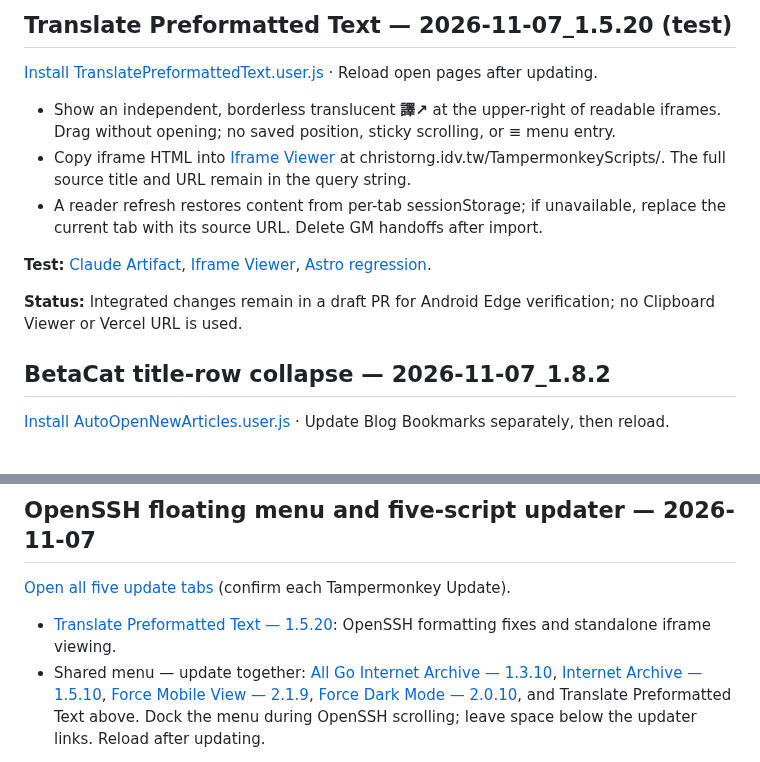
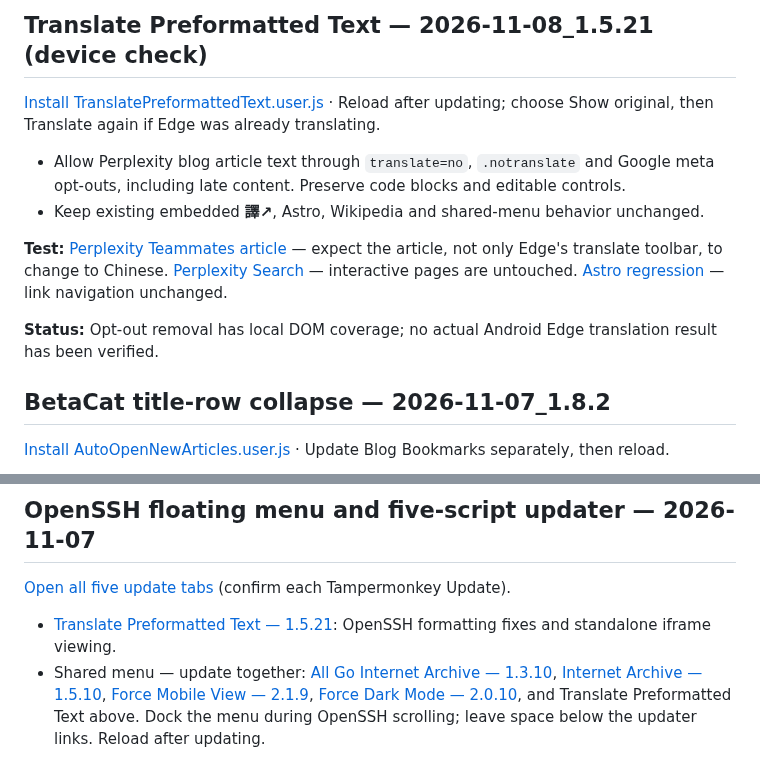
Before and after one commit to ChrisTorng/TampermonkeyScripts, a Markdown page: CurrentUpdates.md, 2 parts joined by grey strips. GitHub-like rendering.

Commit message:
Summarize Perplexity translation fix and direct device test URLs

```diff
--- a/CurrentUpdates.md
+++ b/CurrentUpdates.md
@@ -4,15 +4,14 @@ Updated: 2026-11-07
 
-## Translate Preformatted Text — 2026-11-07_1.5.20 (test)
+## Translate Preformatted Text — 2026-11-08_1.5.21 (device check)
 
-[Install TranslatePreformattedText.user.js](src/TranslatePreformattedText.user.js) · Reload open pages after updating.
+[Install TranslatePreformattedText.user.js](src/TranslatePreformattedText.user.js) · Reload after updating; choose Show original, then Translate again if Edge was already translating.
 
-- Show an independent, borderless translucent **譯↗** at the upper-right of readable iframes. Drag without opening; no saved position, sticky scrolling, or ≡ menu entry.
-- Copy iframe HTML into [Iframe Viewer](IframeViewer.html) at christorng.idv.tw/TampermonkeyScripts/. The full source title and URL remain in the query string.
-- A reader refresh restores content from per-tab sessionStorage; if unavailable, replace the current tab with its source URL. Delete GM handoffs after import.
+- Allow Perplexity blog article text through `translate=no`, `.notranslate` and Google meta opt-outs, including late content. Preserve code blocks and editable controls.
+- Keep existing embedded **譯↗**, Astro, Wikipedia and shared-menu behavior unchanged.
 
-**Test:** [Claude Artifact](https://claude.ai/artifact/L8qsMc3SorytGW3LA81nYf), [Iframe Viewer](https://christorng.idv.tw/TampermonkeyScripts/IframeViewer.html), [Astro regression](https://aatishb.com/blog/).
+**Test:** [Perplexity Teammates article](https://www.perplexity.ai/en-GB/hub/blog/teammates-are-agents-for-complex-ongoing-work) — expect the article, not only Edge's translate toolbar, to change to Chinese. [Perplexity Search](https://www.perplexity.ai/) — interactive pages are untouched. [Astro regression](https://aatishb.com/blog/) — link navigation unchanged.
 
-**Status:** Integrated changes remain in a draft PR for Android Edge verification; no Clipboard Viewer or Vercel URL is used.
+**Status:** Opt-out removal has local DOM coverage; no actual Android Edge translation result has been verified.
 
 ## BetaCat title-row collapse — 2026-11-07_1.8.2
 
@@ -27,7 +26,7 @@ Updated: 2026-11-07
 
 [Open all five update tabs](tests/SharedFloatingMenuUpdates/index.html) (confirm each Tampermonkey Update).
 
-- [Translate Preformatted Text — 1.5.20](src/TranslatePreformattedText.user.js): OpenSSH formatting fixes and standalone iframe viewing.
+- [Translate Preformatted Text — 1.5.21](src/TranslatePreformattedText.user.js): OpenSSH formatting fixes and standalone iframe viewing.
 - Shared menu — update together: [All Go Internet Archive — 1.3.10](src/AllGoInternetArchive.user.js), [Internet Archive — 1.5.10](src/InternetArchive.user.js), [Force Mobile View — 2.1.9](src/ForceMobileView.user.js), [Force Dark Mode — 2.0.10](src/ForceDarkMode.user.js), and Translate Preformatted Text above. Dock the menu during OpenSSH scrolling; leave space below the updater links. Reload after updating.
 
 **Tests:** [OpenSSH release notes](https://www.openssh.org/releasenotes.html) — ≡ remains reachable during scrolling; [Claude Artifact](https://claude.ai/artifact/L8qsMc3SorytGW3LA81nYf) — no unverified iframe opener.
```
Also changed, not shown: other parts of CurrentUpdates.md (+1 -1 lines).
